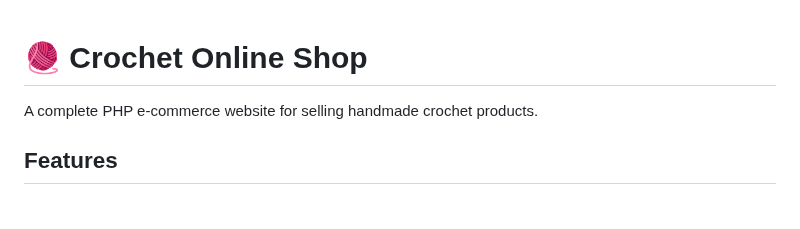
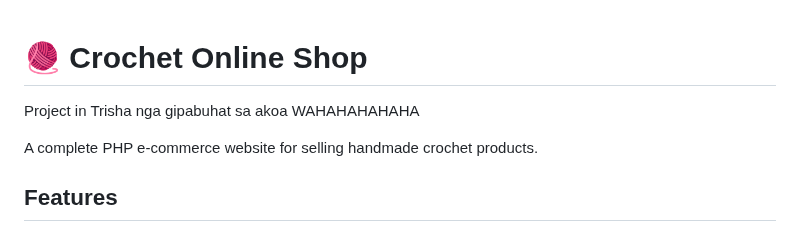
Before and after one commit to 0xshr00msz/Crochet-Shop, a Markdown page: README.md, the part around the change. GitHub-like rendering; blank space fills up the shorter version.

Commit message:
Update README.md
Added a project attribution note.

```diff
--- a/README.md
+++ b/README.md
@@ -1,4 +1,6 @@
 # 🧶 Crochet Online Shop
+
+Project in Trisha nga gipabuhat sa akoa WAHAHAHAHAHA
 
 A complete PHP e-commerce website for selling handmade crochet products.
 
```
